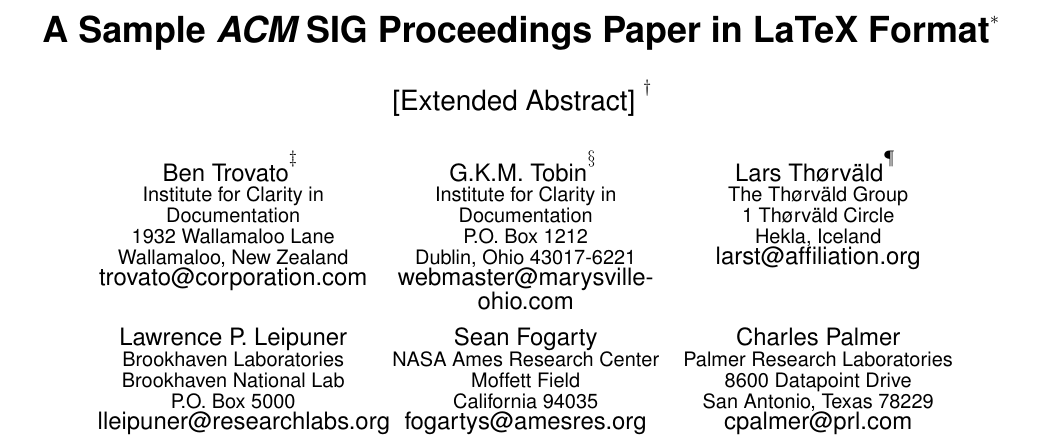
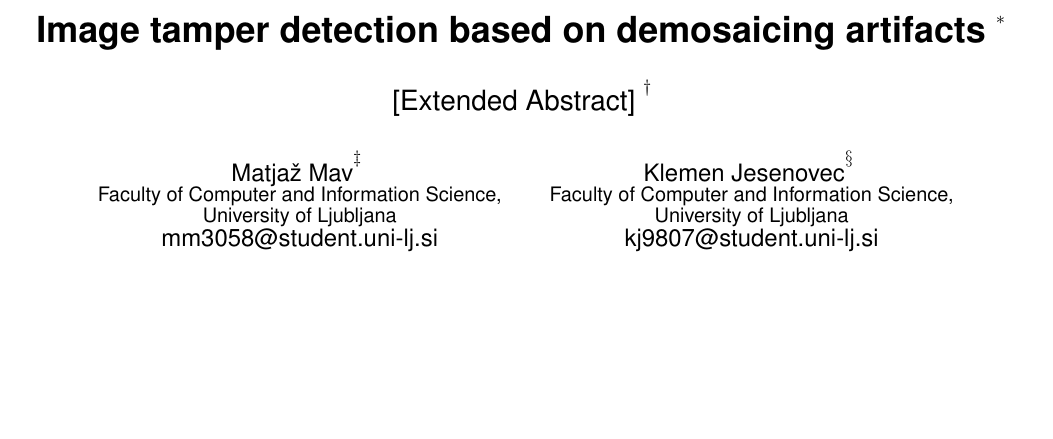
Before and after one commit to arruw/fri-1819-df-seminar, a LaTeX paper (report/template/sigproc-sp.tex): part of page 1 of 5 before the commit and part of page 1 of 4 after it, cut so that both start at the same text, the shorter picture padded with empty space. Compiled offline with pdfLaTeX.

Commit message:
Updates from Overleaf

```diff
--- a/report/template/sigproc-sp.tex
+++ b/report/template/sigproc-sp.tex
@@ -30,8 +30,8 @@
 
 \begin{document}
 
-\title{A Sample {\ttlit ACM} SIG Proceedings Paper in LaTeX
-Format\titlenote{(Does NOT produce the permission block, copyright information nor page numbering). For use with ACM\_PROC\_ARTICLE-SP.CLS. Supported by ACM.}}
+\title{Image tamper detection based on demosaicing artifacts
+\titlenote{(Does NOT produce the permission block, copyright information nor page numbering). For use with ACM\_PROC\_ARTICLE-SP.CLS. Supported by ACM.}}
 \subtitle{[Extended Abstract]
 \titlenote{A full version of this paper is available as
 \textit{Author's Guide to Preparing ACM SIG Proceedings Using
@@ -62,7 +62,7 @@
 % without further effort on your part as the last section in
 % the body of your article BEFORE References or any Appendices.
 
-\numberofauthors{8} %  in this sample file, there are a *total*
+\numberofauthors{2} %  in this sample file, there are a *total*
 % of EIGHT authors. SIX appear on the 'first-page' (for formatting
 % reasons) and the remaining two appear in the \additionalauthors section.
 %
@@ -79,45 +79,15 @@
 %
 % 1st. author
 \alignauthor
-Ben Trovato\titlenote{Dr.~Trovato insisted his name be first.}\\
-       \affaddr{Institute for Clarity in Documentation}\\
-       \affaddr{1932 Wallamaloo Lane}\\
-       \affaddr{Wallamaloo, New Zealand}\\
-       \email{trovato@corporation.com}
+Matjaž Mav\titlenote{Matjaž Mav insisted his name be first.}\\
+       \affaddr{Faculty of Computer and Information Science, University of Ljubljana}\\
+       \email{mm3058@student.uni-lj.si}
 % 2nd. author
 \alignauthor
-G.K.M. Tobin\titlenote{The secretary disavows
+Klemen Jesenovec\titlenote{The secretary disavows
 any knowledge of this author's actions.}\\
-       \affaddr{Institute for Clarity in Documentation}\\
-       \affaddr{P.O. Box 1212}\\
-       \affaddr{Dublin, Ohio 43017-6221}\\
-       \email{webmaster@marysville-ohio.com}
-% 3rd. author
-\alignauthor Lars Th{\o}rv{\"a}ld\titlenote{This author is the
-one who did all the really hard work.}\\
-       \affaddr{The Th{\o}rv{\"a}ld Group}\\
-       \affaddr{1 Th{\o}rv{\"a}ld Circle}\\
-       \affaddr{Hekla, Iceland}\\
-       \email{larst@affiliation.org}
-\and  % use '\and' if you need 'another row' of author names
-% 4th. author
-\alignauthor Lawrence P. Leipuner\\
-       \affaddr{Brookhaven Laboratories}\\
-       \affaddr{Brookhaven National Lab}\\
-       \affaddr{P.O. Box 5000}\\
-       \email{lleipuner@researchlabs.org}
-% 5th. author
-\alignauthor Sean Fogarty\\
-       \affaddr{NASA Ames Research Center}\\
-       \affaddr{Moffett Field}\\
-       \affaddr{California 94035}\\
-       \email{fogartys@amesres.org}
-% 6th. author
-\alignauthor Charles Palmer\\
-       \affaddr{Palmer Research Laboratories}\\
-       \affaddr{8600 Datapoint Drive}\\
-       \affaddr{San Antonio, Texas 78229}\\
-       \email{cpalmer@prl.com}
+       \affaddr{Faculty of Computer and Information Science, University of Ljubljana}\\
+       \email{kj9807@student.uni-lj.si}
 }
 % There's nothing stopping you putting the seventh, eighth, etc.
 % author on the opening page (as the 'third row') but we ask,
```
Also changed, not shown: report/main.tex (+1 -1 lines).
